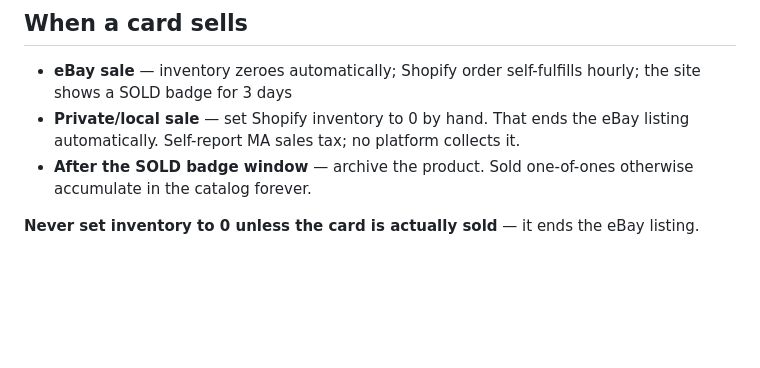
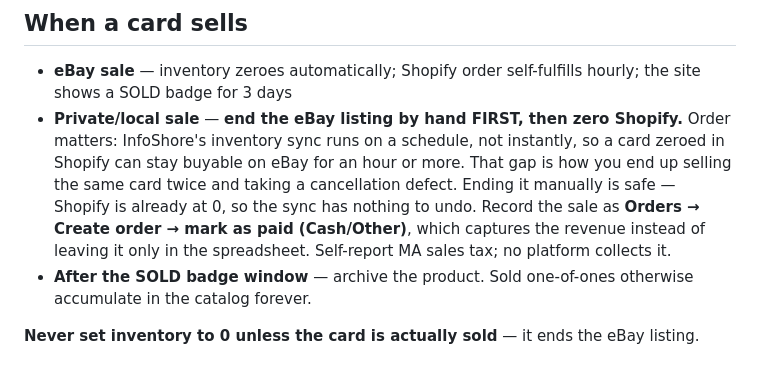
Before and after one commit to duxtradingpost/duxbury-trading-post, a Markdown page: WORKFLOW.md, the part around the change. Drawn GitHub-style; blank space fills up the shorter version.

Commit message:
End the eBay listing before zeroing Shopify on a private sale
InfoShore's inventory sync is scheduled, not immediate, so zeroing Shopify
leaves the card buyable on eBay for an hour or more — long enough to sell the
same card twice. Hit by this on the Mahomes #202 private sale.

Co-Authored-By: Claude Opus 5 (1M context) <noreply@anthropic.com>

```diff
--- a/WORKFLOW.md
+++ b/WORKFLOW.md
@@ -59,8 +59,15 @@ costs nothing.
 
 - **eBay sale** — inventory zeroes automatically; Shopify order self-fulfills
   hourly; the site shows a SOLD badge for 3 days
-- **Private/local sale** — set Shopify inventory to 0 by hand. That ends the
-  eBay listing automatically. Self-report MA sales tax; no platform collects it.
+- **Private/local sale** — **end the eBay listing by hand FIRST, then zero
+  Shopify.** Order matters: InfoShore's inventory sync runs on a schedule, not
+  instantly, so a card zeroed in Shopify can stay buyable on eBay for an hour or
+  more. That gap is how you end up selling the same card twice and taking a
+  cancellation defect. Ending it manually is safe — Shopify is already at 0, so
+  the sync has nothing to undo.
+  Record the sale as **Orders → Create order → mark as paid (Cash/Other)**, which
+  captures the revenue instead of leaving it only in the spreadsheet.
+  Self-report MA sales tax; no platform collects it.
 - **After the SOLD badge window** — archive the product. Sold one-of-ones
   otherwise accumulate in the catalog forever.
 
```
